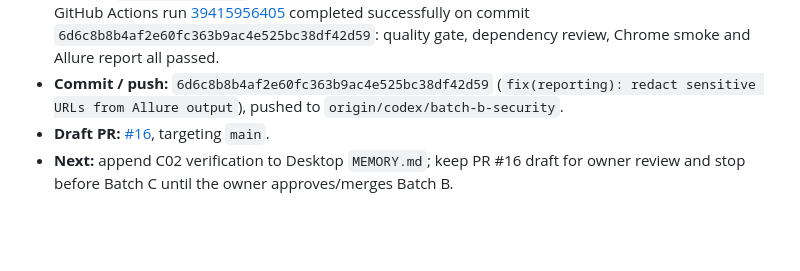
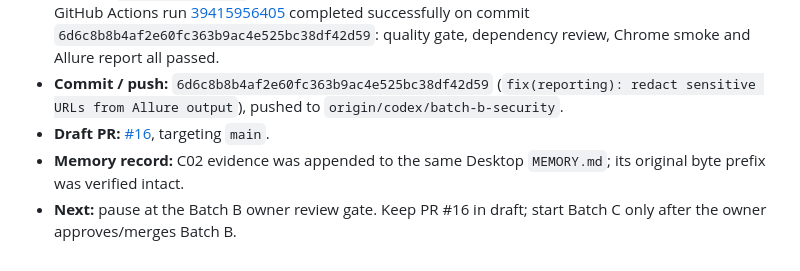
Before and after one commit to niranjankagri/enterprise-test-automation-framework, a Markdown page: docs/CODEX_PROGRESS.md, the part around the change. GitHub-like rendering; blank space fills up the shorter version.

Commit message:
docs(progress): record Batch B memory sync

```diff
--- a/docs/CODEX_PROGRESS.md
+++ b/docs/CODEX_PROGRESS.md
@@ -76,4 +76,5 @@ Updated at each verified chunk. Preserve earlier evidence when updating this fil
 - **Review:** `git diff --check` passed; no machine-specific paths or real credentials were recorded. GitHub Actions run [39415956405](https://github.com/niranjankagri/enterprise-test-automation-framework/actions/runs/39415956405) completed successfully on commit `6d6c8b8b4af2e60fc363b9ac4e525bc38df42d59`: quality gate, dependency review, Chrome smoke and Allure report all passed.
 - **Commit / push:** `6d6c8b8b4af2e60fc363b9ac4e525bc38df42d59` (`fix(reporting): redact sensitive URLs from Allure output`), pushed to `origin/codex/batch-b-security`.
 - **Draft PR:** [#16](https://github.com/niranjankagri/enterprise-test-automation-framework/pull/16), targeting `main`.
-- **Next:** append C02 verification to Desktop `MEMORY.md`; keep PR #16 draft for owner review and stop before Batch C until the owner approves/merges Batch B.
+- **Memory record:** C02 evidence was appended to the same Desktop `MEMORY.md`; its original byte prefix was verified intact.
+- **Next:** pause at the Batch B owner review gate. Keep PR #16 in draft; start Batch C only after the owner approves/merges Batch B.
```
